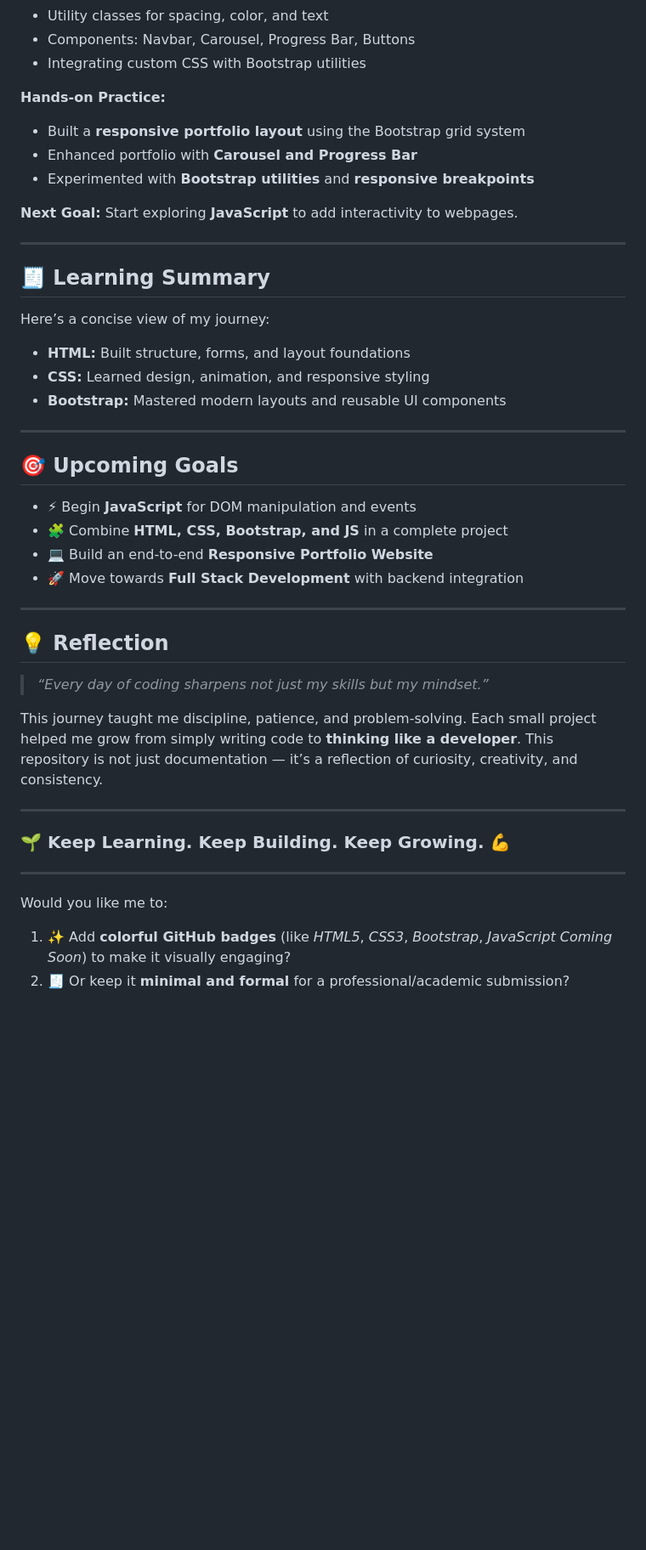
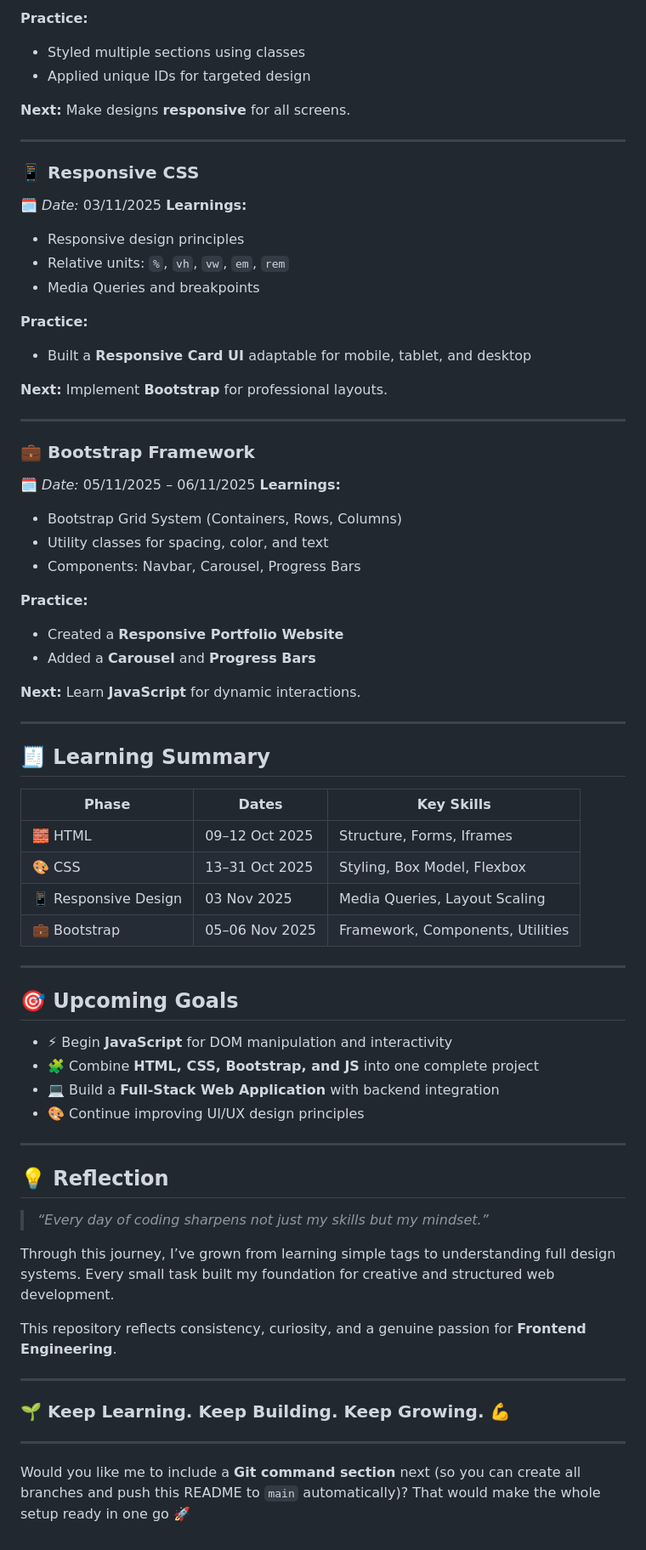
Before and after one commit to BittuKumar26/Bridge-Labz-Front_End, a Markdown page: README.md, the part around the change printed below. Shown: that part at 85% size. GitHub-like rendering; blank space fills up the shorter version.

```diff
--- a/README.md
+++ b/README.md
@@ -92,34 +195,64 @@ Learn **Bootstrap** for faster, framework-based design.
+**Practice:**
+
+* Styled multiple sections using classes
+* Applied unique IDs for targeted design
+
+**Next:** Make designs **responsive** for all screens.
+
+---
+
+### 📱 Responsive CSS
+
+🗓️ *Date:* 03/11/2025
+**Learnings:**
+
+* Responsive design principles
+* Relative units: `%`, `vh`, `vw`, `em`, `rem`
+* Media Queries and breakpoints
+
+**Practice:**
+
+* Built a **Responsive Card UI** adaptable for mobile, tablet, and desktop
+
+**Next:** Implement **Bootstrap** for professional layouts.
+
+---
+
+### 💼 Bootstrap Framework
+
+🗓️ *Date:* 05/11/2025 – 06/11/2025
+**Learnings:**
+
+* Bootstrap Grid System (Containers, Rows, Columns)
 * Utility classes for spacing, color, and text
-* Components: Navbar, Carousel, Progress Bar, Buttons
-* Integrating custom CSS with Bootstrap utilities
+* Components: Navbar, Carousel, Progress Bars
 
-**Hands-on Practice:**
+**Practice:**
 
-* Built a **responsive portfolio layout** using the Bootstrap grid system
-* Enhanced portfolio with **Carousel and Progress Bar**
-* Experimented with **Bootstrap utilities** and **responsive breakpoints**
+* Created a **Responsive Portfolio Website**
+* Added a **Carousel** and **Progress Bars**
 
-**Next Goal:**
-Start exploring **JavaScript** to add interactivity to webpages.
+**Next:** Learn **JavaScript** for dynamic interactions.
 
 ---
 
 ## 🧾 **Learning Summary**
 
-Here’s a concise view of my journey:
-
-* **HTML:** Built structure, forms, and layout foundations
-* **CSS:** Learned design, animation, and responsive styling
-* **Bootstrap:** Mastered modern layouts and reusable UI components
+| Phase                | Dates          | Key Skills                       |
+| -------------------- | -------------- | -------------------------------- |
+| 🧱 HTML              | 09–12 Oct 2025 | Structure, Forms, Iframes        |
+| 🎨 CSS               | 13–31 Oct 2025 | Styling, Box Model, Flexbox      |
+| 📱 Responsive Design | 03 Nov 2025    | Media Queries, Layout Scaling    |
+| 💼 Bootstrap         | 05–06 Nov 2025 | Framework, Components, Utilities |
 
 ---
 
 ## 🎯 **Upcoming Goals**
 
-* ⚡ Begin **JavaScript** for DOM manipulation and events
-* 🧩 Combine **HTML, CSS, Bootstrap, and JS** in a complete project
-* 💻 Build an end-to-end **Responsive Portfolio Website**
-* 🚀 Move towards **Full Stack Development** with backend integration
+* ⚡ Begin **JavaScript** for DOM manipulation and interactivity
+* 🧩 Combine **HTML, CSS, Bootstrap, and JS** into one complete project
+* 💻 Build a **Full-Stack Web Application** with backend integration
+* 🎨 Continue improving UI/UX design principles
 
 ---
 
@@ -127,9 +260,10 @@ Here’s a concise view of my journey:
 
 > *“Every day of coding sharpens not just my skills but my mindset.”*
 
-This journey taught me discipline, patience, and problem-solving.
-Each small project helped me grow from simply writing code to **thinking like a developer**.
-This repository is not just documentation — it’s a reflection of curiosity, creativity, and consistency.
+Through this journey, I’ve grown from learning simple tags to understanding full design systems.
+Every small task built my foundation for creative and structured web development.
+
+This repository reflects consistency, curiosity, and a genuine passion for **Frontend Engineering**.
 
 ---
 
@@ -137,7 +271,5 @@ This repository is not just documentation — it’s a reflection of curiosity,
 
 ---
 
-Would you like me to:
-
-1. ✨ Add **colorful GitHub badges** (like *HTML5*, *CSS3*, *Bootstrap*, *JavaScript Coming Soon*) to make it visually engaging?
-2. 🧾 Or keep it **minimal and formal** for a professional/academic submission?
+Would you like me to include a **Git command section** next (so you can create all branches and push this README to `main` automatically)?
+That would make the whole setup ready in one go 🚀
```
Also changed, not shown: other parts of README.md (+152 -49 lines).
